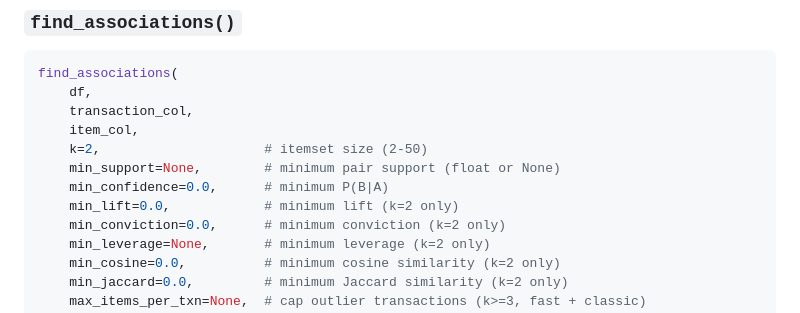
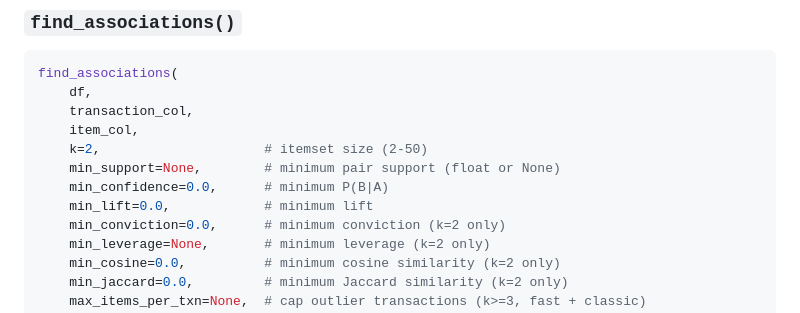
Before and after one commit to swetmr/fastapriori, a Markdown page: README.md, the part around the change. GitHub-like rendering.

```diff
--- a/README.md
+++ b/README.md
@@ -244,7 +244,7 @@ find_associations(
     k=2,                     # itemset size (2-50)
     min_support=None,        # minimum pair support (float or None)
     min_confidence=0.0,      # minimum P(B|A)
-    min_lift=0.0,            # minimum lift (k=2 only)
+    min_lift=0.0,            # minimum lift
     min_conviction=0.0,      # minimum conviction (k=2 only)
     min_leverage=None,       # minimum leverage (k=2 only)
     min_cosine=0.0,          # minimum cosine similarity (k=2 only)
```
